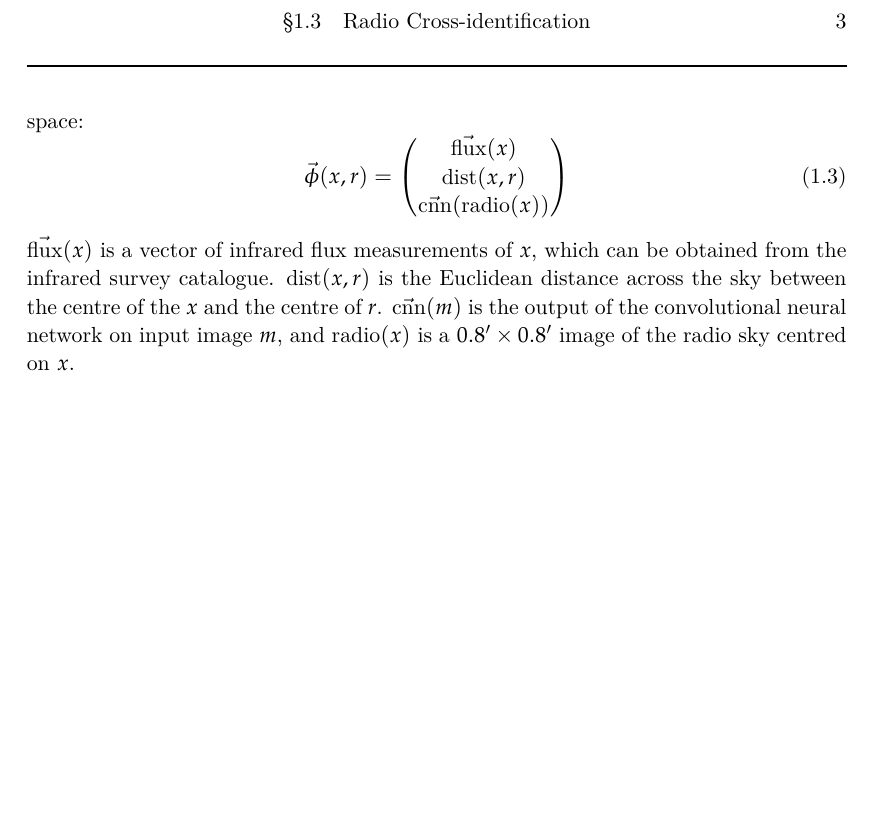
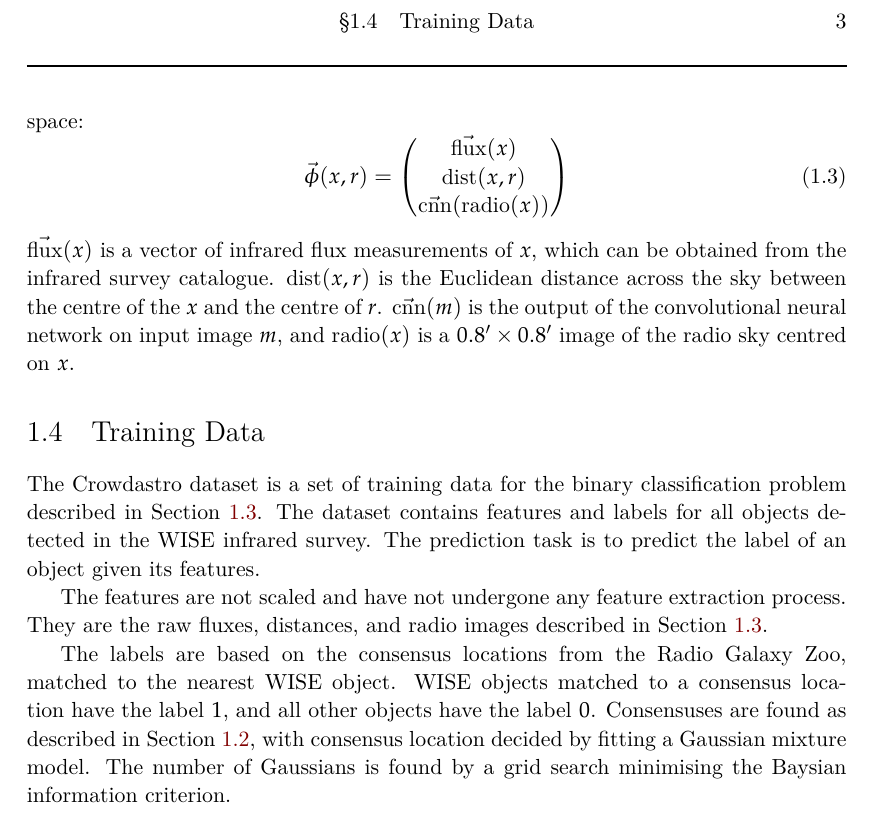
Before and after one commit to chengsoonong/crowdastro, a LaTeX thesis (tex/thesis/thesis.tex): part of page 15 of 19, cut at the place of the change, the shorter picture padded with empty space. Compiled offline with XeLaTeX; a LaTeX package or settings file that is missing is left out.

Commit message:
Added description of dataset. Resolves #109.

```diff
--- a/tex/thesis/thesis.tex
+++ b/tex/thesis/thesis.tex
@@ -126,6 +126,15 @@
     \end{equation}
     $\vec{\mbox{flux}}(x)$ is a vector of infrared flux measurements of $x$, which can be obtained from the infrared survey catalogue. $\mbox{dist}(x, r)$ is the Euclidean distance across the sky between the centre of the $x$ and the centre of $r$. $\vec{\mbox{cnn}}(m)$ is the output of the convolutional neural network on input image $m$, and $\mbox{radio}(x)$ is a $0.8' \times 0.8'$ image of the radio sky centred on $x$.
 
+\section{Training Data}
+\label{sec:training-data}
+
+  The Crowdastro dataset is a set of training data for the binary classification problem described in Section \ref{sec:cross-identification}. The dataset contains features and labels for all objects detected in the WISE infrared survey. The prediction task is to predict the label of an object given its features.
+
+  The features are not scaled and have not undergone any feature extraction process. They are the raw fluxes, distances, and radio images described in Section \ref{sec:cross-identification}.
+
+  The labels are based on the consensus locations from the Radio Galaxy Zoo, matched to the nearest WISE object. WISE objects matched to a consensus location have the label $1$, and all other objects have the label $0$. Consensuses are found as described in Section \ref{sec:consensuses}, with consensus location decided by fitting a Gaussian mixture model. The number of Gaussians is found by a grid search minimising the Baysian information criterion.
+
 %% Conclusion
 \input conclusion
 
```
